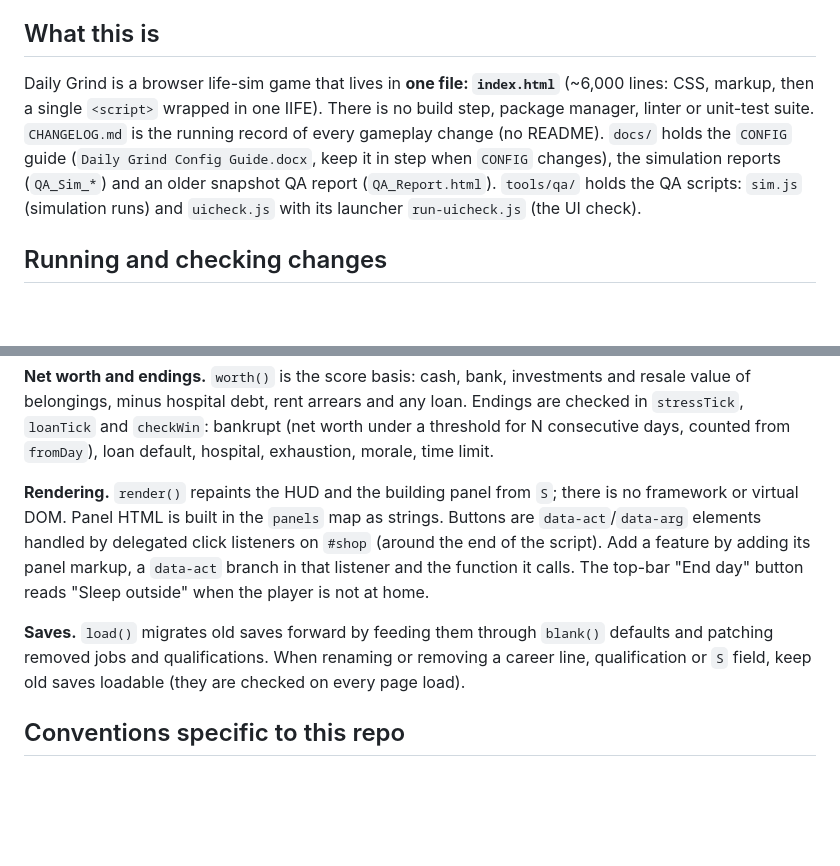
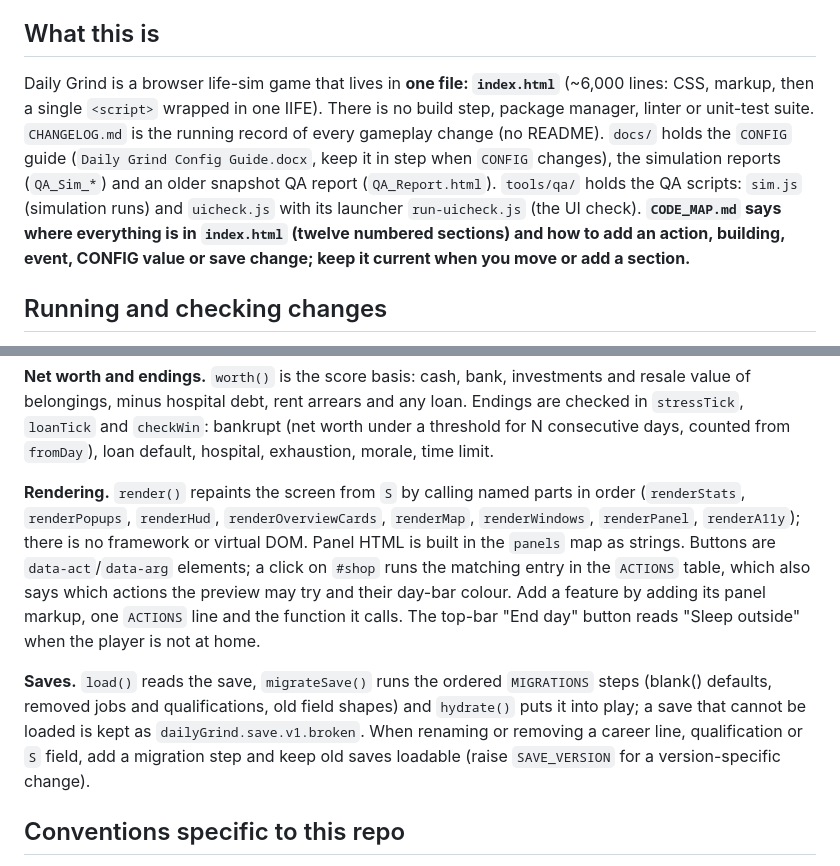
Before and after one commit to Agent-Joyce/DailyGrind, a Markdown page: CLAUDE.md, 2 parts joined by grey strips. Rendered like a GitHub page; blank space fills up the shorter version.

```diff
--- a/CLAUDE.md
+++ b/CLAUDE.md
@@ -8,7 +8,7 @@ The project is the GitHub repo **`Agent-Joyce/DailyGrind`**. Work happens in a c
 
 ## What this is
 
-Daily Grind is a browser life-sim game that lives in **one file: `index.html`** (~6,000 lines: CSS, markup, then a single `<script>` wrapped in one IIFE). There is no build step, package manager, linter or unit-test suite. `CHANGELOG.md` is the running record of every gameplay change (no README). `docs/` holds the `CONFIG` guide (`Daily Grind Config Guide.docx`, keep it in step when `CONFIG` changes), the simulation reports (`QA_Sim_*`) and an older snapshot QA report (`QA_Report.html`). `tools/qa/` holds the QA scripts: `sim.js` (simulation runs) and `uicheck.js` with its launcher `run-uicheck.js` (the UI check).
+Daily Grind is a browser life-sim game that lives in **one file: `index.html`** (~6,000 lines: CSS, markup, then a single `<script>` wrapped in one IIFE). There is no build step, package manager, linter or unit-test suite. `CHANGELOG.md` is the running record of every gameplay change (no README). `docs/` holds the `CONFIG` guide (`Daily Grind Config Guide.docx`, keep it in step when `CONFIG` changes), the simulation reports (`QA_Sim_*`) and an older snapshot QA report (`QA_Report.html`). `tools/qa/` holds the QA scripts: `sim.js` (simulation runs) and `uicheck.js` with its launcher `run-uicheck.js` (the UI check). **`CODE_MAP.md` says where everything is in `index.html` (twelve numbered sections) and how to add an action, building, event, CONFIG value or save change; keep it current when you move or add a section.**
 
 ## Running and checking changes
 
@@ -42,9 +42,9 @@ Daily Grind is a browser life-sim game that lives in **one file: `index.html`**
 
 **Net worth and endings.** `worth()` is the score basis: cash, bank, investments and resale value of belongings, minus hospital debt, rent arrears and any loan. Endings are checked in `stressTick`, `loanTick` and `checkWin`: bankrupt (net worth under a threshold for N consecutive days, counted from `fromDay`), loan default, hospital, exhaustion, morale, time limit.
 
-**Rendering.** `render()` repaints the HUD and the building panel from `S`; there is no framework or virtual DOM. Panel HTML is built in the `panels` map as strings. Buttons are `data-act`/`data-arg` elements handled by delegated click listeners on `#shop` (around the end of the script). Add a feature by adding its panel markup, a `data-act` branch in that listener and the function it calls. The top-bar "End day" button reads "Sleep outside" when the player is not at home.
+**Rendering.** `render()` repaints the screen from `S` by calling named parts in order (`renderStats`, `renderPopups`, `renderHud`, `renderOverviewCards`, `renderMap`, `renderWindows`, `renderPanel`, `renderA11y`); there is no framework or virtual DOM. Panel HTML is built in the `panels` map as strings. Buttons are `data-act`/`data-arg` elements; a click on `#shop` runs the matching entry in the `ACTIONS` table, which also says which actions the preview may try and their day-bar colour. Add a feature by adding its panel markup, one `ACTIONS` line and the function it calls. The top-bar "End day" button reads "Sleep outside" when the player is not at home.
 
-**Saves.** `load()` migrates old saves forward by feeding them through `blank()` defaults and patching removed jobs and qualifications. When renaming or removing a career line, qualification or `S` field, keep old saves loadable (they are checked on every page load).
+**Saves.** `load()` reads the save, `migrateSave()` runs the ordered `MIGRATIONS` steps (blank() defaults, removed jobs and qualifications, old field shapes) and `hydrate()` puts it into play; a save that cannot be loaded is kept as `dailyGrind.save.v1.broken`. When renaming or removing a career line, qualification or `S` field, add a migration step and keep old saves loadable (raise `SAVE_VERSION` for a version-specific change).
 
 ## Conventions specific to this repo
 
```
Also changed, not shown: other parts of CLAUDE.md (+1 -1 lines), CHANGELOG.md (+11 -0 lines), CODE_MAP.md (added, +58 -0 lines).
